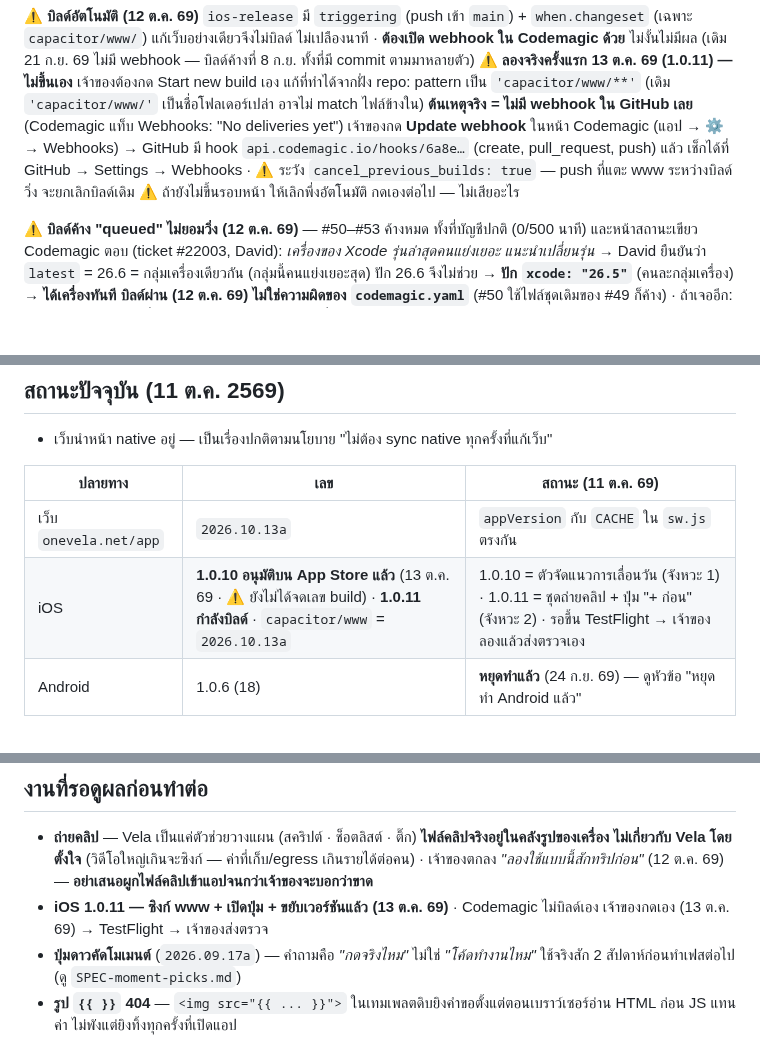
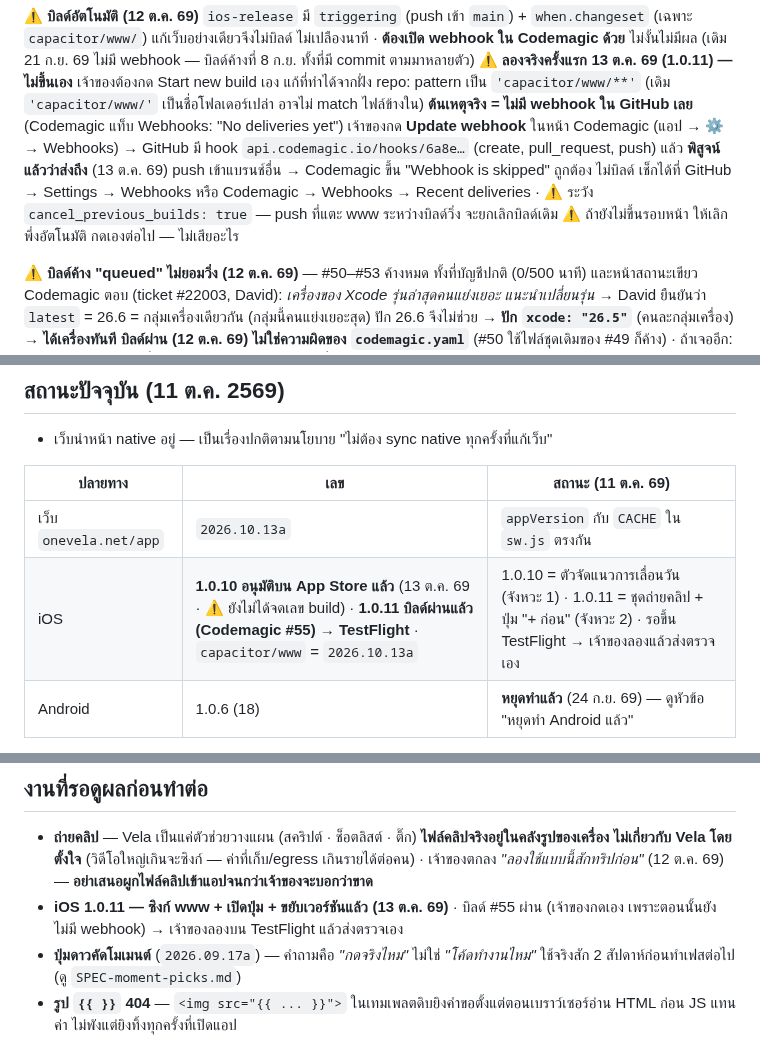
Before and after one commit to niimph-max/where-to-next, a Markdown page: CLAUDE.md, 3 parts joined by grey strips. Drawn GitHub-style; blank space fills up the shorter version.

Commit message:
CLAUDE.md: webhook Codemagic ใช้ได้แล้ว · iOS 1.0.11 บิลด์ #55 ผ่าน
Co-Authored-By: Claude Opus 5.5 <noreply@anthropic.com>
Claude-Session: https://claude.ai/code/session_014tkKX5YffbtqhG7RQmxJej

```diff
--- a/CLAUDE.md
+++ b/CLAUDE.md
@@ -772,7 +772,8 @@ admin ไม่จำกัด · `peek` · เพดานขาเข้า 30
    แก้ที่ทำได้จากฝั่ง repo: pattern เป็น `'capacitor/www/**'` (เดิม `'capacitor/www/'` เป็นชื่อโฟลเดอร์เปล่า อาจไม่ match ไฟล์ข้างใน)
    **ต้นเหตุจริง = ไม่มี webhook ใน GitHub เลย** (Codemagic แท็บ Webhooks: "No deliveries yet")
    เจ้าของกด **Update webhook** ในหน้า Codemagic (แอป → ⚙ → Webhooks) → GitHub มี hook `api.codemagic.io/hooks/6a8e…` (create, pull_request, push) แล้ว
-   เช็กได้ที่ GitHub → Settings → Webhooks · ⚠ ระวัง `cancel_previous_builds: true` — push ที่แตะ www ระหว่างบิลด์วิ่ง จะยกเลิกบิลด์เดิม
+   **พิสูจน์แล้วว่าส่งถึง** (13 ต.ค. 69) push เข้าแบรนช์อื่น → Codemagic ขึ้น "Webhook is skipped" ถูกต้อง ไม่บิลด์
+   เช็กได้ที่ GitHub → Settings → Webhooks หรือ Codemagic → Webhooks → Recent deliveries · ⚠ ระวัง `cancel_previous_builds: true` — push ที่แตะ www ระหว่างบิลด์วิ่ง จะยกเลิกบิลด์เดิม
    ⚠ ถ้ายังไม่ขึ้นรอบหน้า ให้เลิกพึ่งอัตโนมัติ กดเองต่อไป — ไม่เสียอะไร
 
 ⚠ **บิลด์ค้าง "queued" ไม่ยอมวิ่ง (12 ต.ค. 69)** — #50–#53 ค้างหมด ทั้งที่บัญชีปกติ (0/500 นาที) และหน้าสถานะเขียว
@@ -975,7 +976,7 @@ A ดึงของ B กลับ = ตรงกัน · ซิงก์ซ
 | ปลายทาง | เลข | สถานะ (11 ต.ค. 69) |
 |---|---|---|
 | เว็บ `onevela.net/app` | `2026.10.13a` | `appVersion` กับ `CACHE` ใน `sw.js` ตรงกัน |
-| iOS | **1.0.10 อนุมัติบน App Store แล้ว** (13 ต.ค. 69 · ⚠ ยังไม่ได้จดเลข build) · **1.0.11 กำลังบิลด์** · `capacitor/www` = `2026.10.13a` | 1.0.10 = ตัวจัดแนวการเลื่อนวัน (จังหวะ 1) · 1.0.11 = ชุดถ่ายคลิป + ปุ่ม "+ ก่อน" (จังหวะ 2) · รอขึ้น TestFlight → เจ้าของลองแล้วส่งตรวจเอง |
+| iOS | **1.0.10 อนุมัติบน App Store แล้ว** (13 ต.ค. 69 · ⚠ ยังไม่ได้จดเลข build) · **1.0.11 บิลด์ผ่านแล้ว (Codemagic #55) → TestFlight** · `capacitor/www` = `2026.10.13a` | 1.0.10 = ตัวจัดแนวการเลื่อนวัน (จังหวะ 1) · 1.0.11 = ชุดถ่ายคลิป + ปุ่ม "+ ก่อน" (จังหวะ 2) · รอขึ้น TestFlight → เจ้าของลองแล้วส่งตรวจเอง |
 | Android | 1.0.6 (18) | **หยุดทำแล้ว** (24 ก.ย. 69) — ดูหัวข้อ "หยุดทำ Android แล้ว" |
 
 - ระบบเตือนเฟส 1+2 **ทดสอบเด้งจริงบนเครื่องผ่านแล้ว** (Samsung Z Fold) — สิทธิ์ผ่าน · ตั้งปลุกตรงเวลาผ่าน · คิว 14 วันครบ
@@ -988,6 +989,6 @@ A ดึงของ B กลับ = ตรงกัน · ซิงก์ซ
 ## งานที่รอดูผลก่อนทำต่อ
 - **ถ่ายคลิป** — Vela เป็นแค่ตัวช่วยวางแผน (สคริปต์ · ช็อตลิสต์ · ติ๊ก) **ไฟล์คลิปจริงอยู่ในคลังรูปของเครื่อง ไม่เกี่ยวกับ Vela โดยตั้งใจ**
   (วิดีโอใหญ่เกินจะซิงก์ — ค่าที่เก็บ/egress เกินรายได้ต่อคน) · เจ้าของตกลง *"ลองใช้แบบนี้สักทริปก่อน"* (12 ต.ค. 69) — **อย่าเสนอผูกไฟล์คลิปเข้าแอปจนกว่าเจ้าของจะบอกว่าขาด**
-- **iOS 1.0.11 — ซิงก์ www + เปิดปุ่ม + ขยับเวอร์ชันแล้ว (13 ต.ค. 69)** · Codemagic ไม่บิลด์เอง เจ้าของกดเอง (13 ต.ค. 69) → TestFlight → เจ้าของส่งตรวจ
+- **iOS 1.0.11 — ซิงก์ www + เปิดปุ่ม + ขยับเวอร์ชันแล้ว (13 ต.ค. 69)** · บิลด์ #55 ผ่าน (เจ้าของกดเอง เพราะตอนนั้นยังไม่มี webhook) → เจ้าของลองบน TestFlight แล้วส่งตรวจเอง
 - **ปุ่มดาวคัดโมเมนต์** (`2026.09.17a`) — คำถามคือ *"กดจริงไหม"* ไม่ใช่ *"โค้ดทำงานไหม"* ใช้จริงสัก 2 สัปดาห์ก่อนทำเฟสต่อไป (ดู `SPEC-moment-picks.md`)
 - **รูป `{{ }}` 404** — `<img src="{{ ... }}">` ในเทมเพลตดิบยิงคำขอตั้งแต่ตอนเบราว์เซอร์อ่าน HTML ก่อน JS แทนค่า ไม่พังแต่ยิงทิ้งทุกครั้งที่เปิดแอป
```
